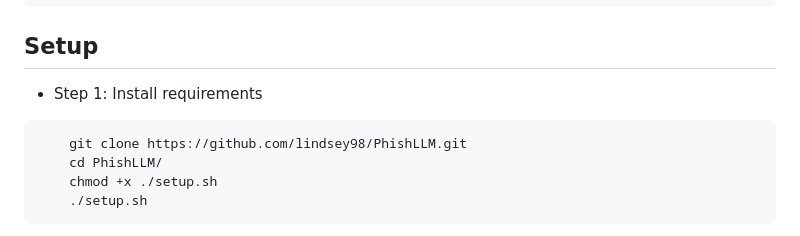
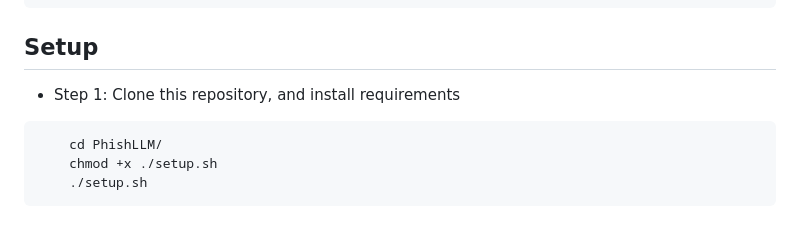
Before and after one commit to code-philia/PhishLLM, a Markdown page: README.md, the part around the change. Drawn GitHub-style.

````diff
--- a/README.md
+++ b/README.md
@@ -52,9 +52,8 @@ In our PhishLLM, we build a reference-based phishing detection framework
 ```
 
 ## Setup
-- Step 1: Install requirements
+- Step 1: Clone this repository, and install requirements
 ```bash
-    git clone https://github.com/lindsey98/PhishLLM.git
     cd PhishLLM/
     chmod +x ./setup.sh
     ./setup.sh
````
